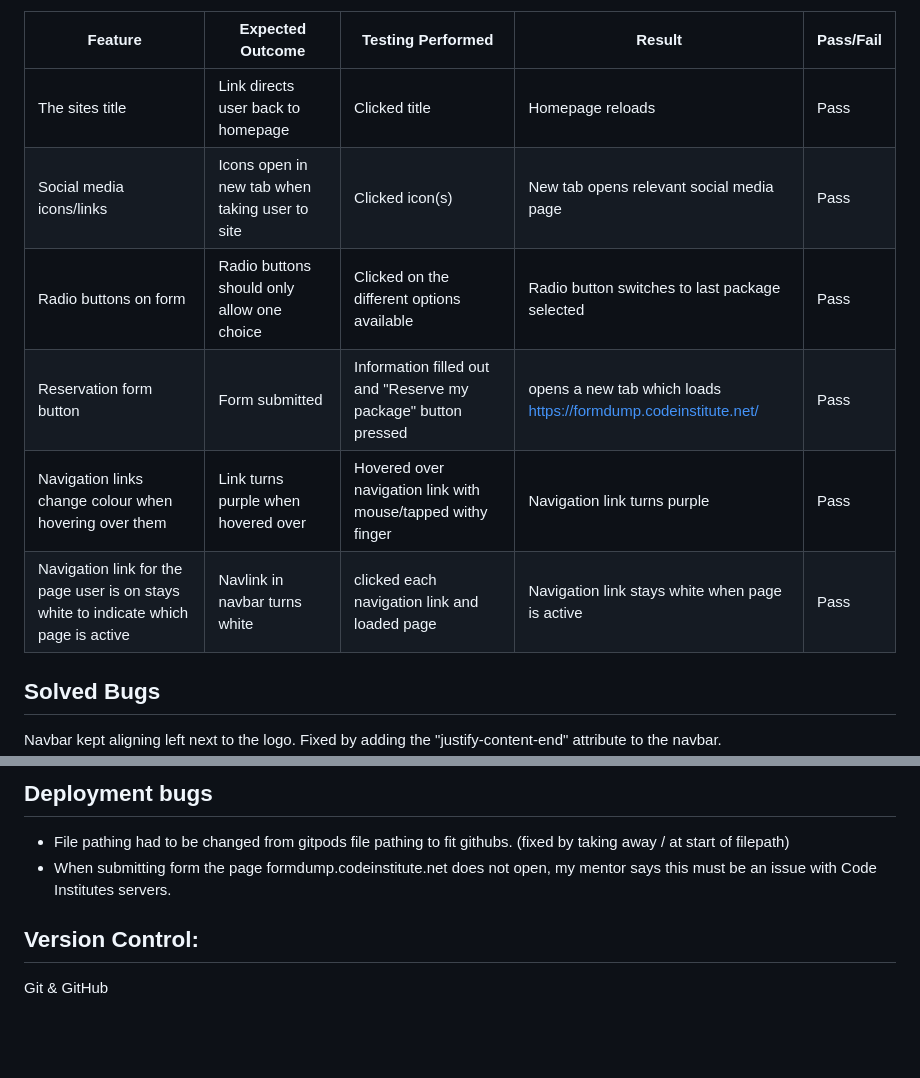
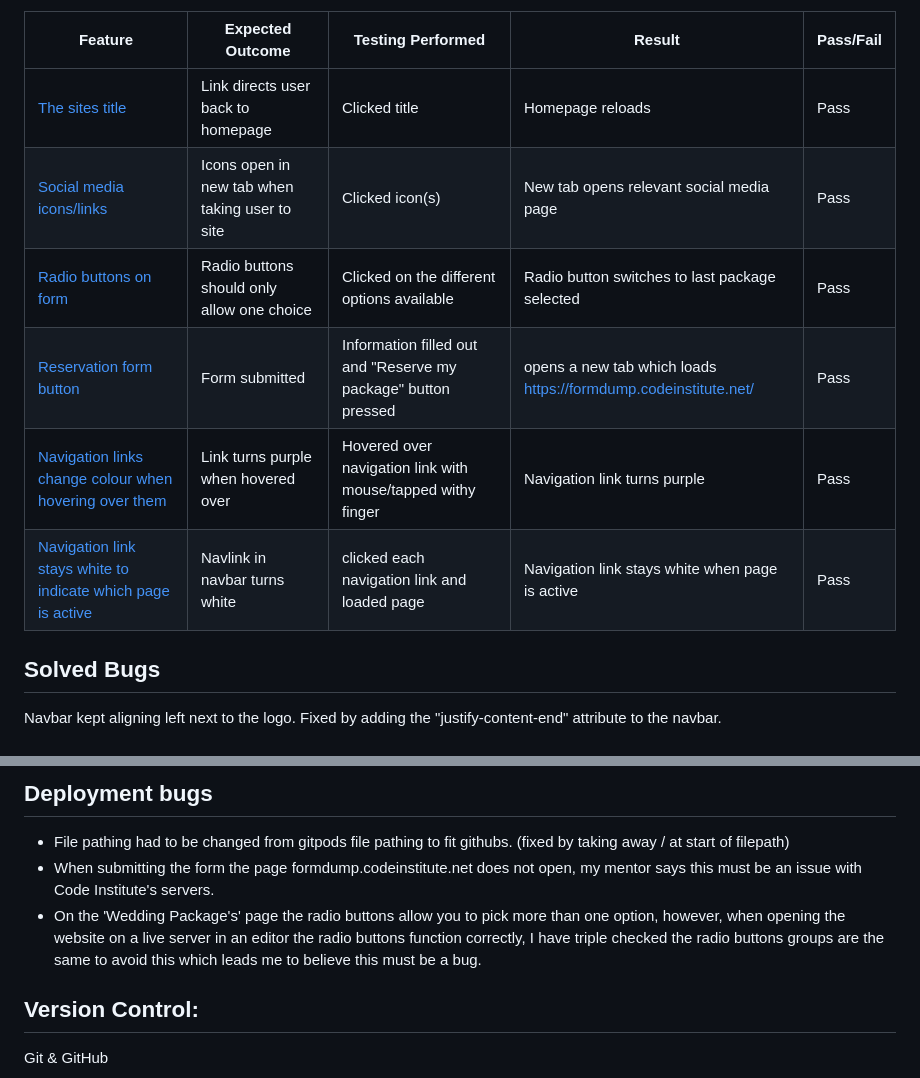
Before and after one commit to beffyd/Milestone-Project, a Markdown page: readme.md, 2 parts joined by grey strips. Drawn GitHub-style; blank space fills up the shorter version.

Commit message:
feature pictures add to readme

```diff
--- a/readme.md
+++ b/readme.md
@@ -289,12 +289,12 @@ Each device tested the site using:
 
  | Feature | Expected Outcome | Testing Performed | Result | Pass/Fail |
 | --- | --- | --- | --- | --- |
-| The sites title | Link directs user back to homepage | Clicked title | Homepage reloads | Pass |
-| Social media icons/links | Icons open in new tab when taking user to site | Clicked icon(s)| New tab opens relevant social media page | Pass |
-| Radio buttons on form| Radio buttons should only allow one choice | Clicked on the different options available | Radio button switches to last package selected | Pass |
-| Reservation form button | Form submitted  | Information filled out and "Reserve my package" button pressed | opens a new tab which loads https://formdump.codeinstitute.net/| Pass|
-| Navigation links change colour when hovering over them | Link turns purple when hovered over | Hovered over navigation link with mouse/tapped withy finger | Navigation link turns purple | Pass |
-|Navigation link for the page user is on stays white to indicate which page is active | Navlink in navbar turns white| clicked each navigation link and loaded page | Navigation link stays white when page is active |Pass|
+| [The sites title](/docs/site-title-feature.png) | Link directs user back to homepage | Clicked title | Homepage reloads | Pass |
+| [Social media icons/links](/docs/social-media-icons-feature.png) | Icons open in new tab when taking user to site | Clicked icon(s)| New tab opens relevant social media page | Pass |
+| [Radio buttons on form](/docs/radio-buttons-feature.png)| Radio buttons should only allow one choice | Clicked on the different options available | Radio button switches to last package selected | Pass |
+| [Reservation form button](/docs/form-feature.png) | Form submitted  | Information filled out and "Reserve my package" button pressed | opens a new tab which loads https://formdump.codeinstitute.net/| Pass|
+| [Navigation links change colour when hovering over them](/docs/purple-hover-feature.png) | Link turns purple when hovered over | Hovered over navigation link with mouse/tapped withy finger | Navigation link turns purple | Pass |
+|[Navigation link stays white to indicate which page is active](/docs/white-active-class-feature.png) | Navlink in navbar turns white| clicked each navigation link and loaded page | Navigation link stays white when page is active |Pass|
 
 ## Solved Bugs
 
@@ -309,7 +309,8 @@ Slideshow syntax error, removed "-web kit-" prefix from animation and keyframes
 ## Deployment bugs
 
 - File pathing had to be changed from gitpods file pathing to fit githubs. (fixed by taking away / at start of filepath)
-- When submitting form the page formdump.codeinstitute.net does not open, my mentor says this must be  an issue with Code Institutes servers.
+- When submitting the form the page formdump.codeinstitute.net does not open, my mentor says this must be an issue with Code Institute's servers.
+- On the 'Wedding Package's' page the radio buttons allow you to pick more than one option, however, when opening the website on a live server in an editor the radio buttons function correctly, I have triple checked the radio buttons groups are the same to avoid this which leads me to believe this must be a bug.
 
 ## Version Control:
 Git & GitHub
```
Also changed, not shown: docs/form-feature.png (added), docs/purple-hover-feature.png (added), docs/radio-buttons-feature.png (added), docs/white-active-class-feature.png (added), 2 other files.
